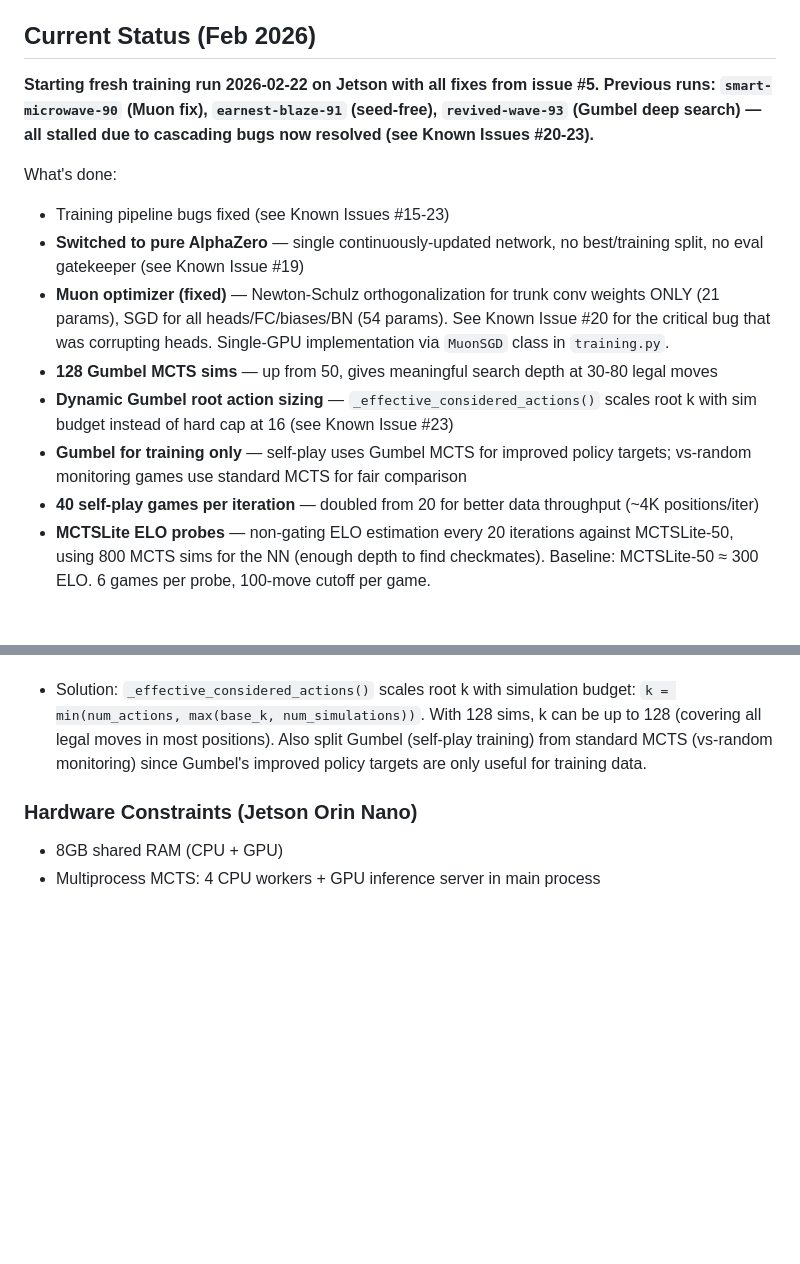
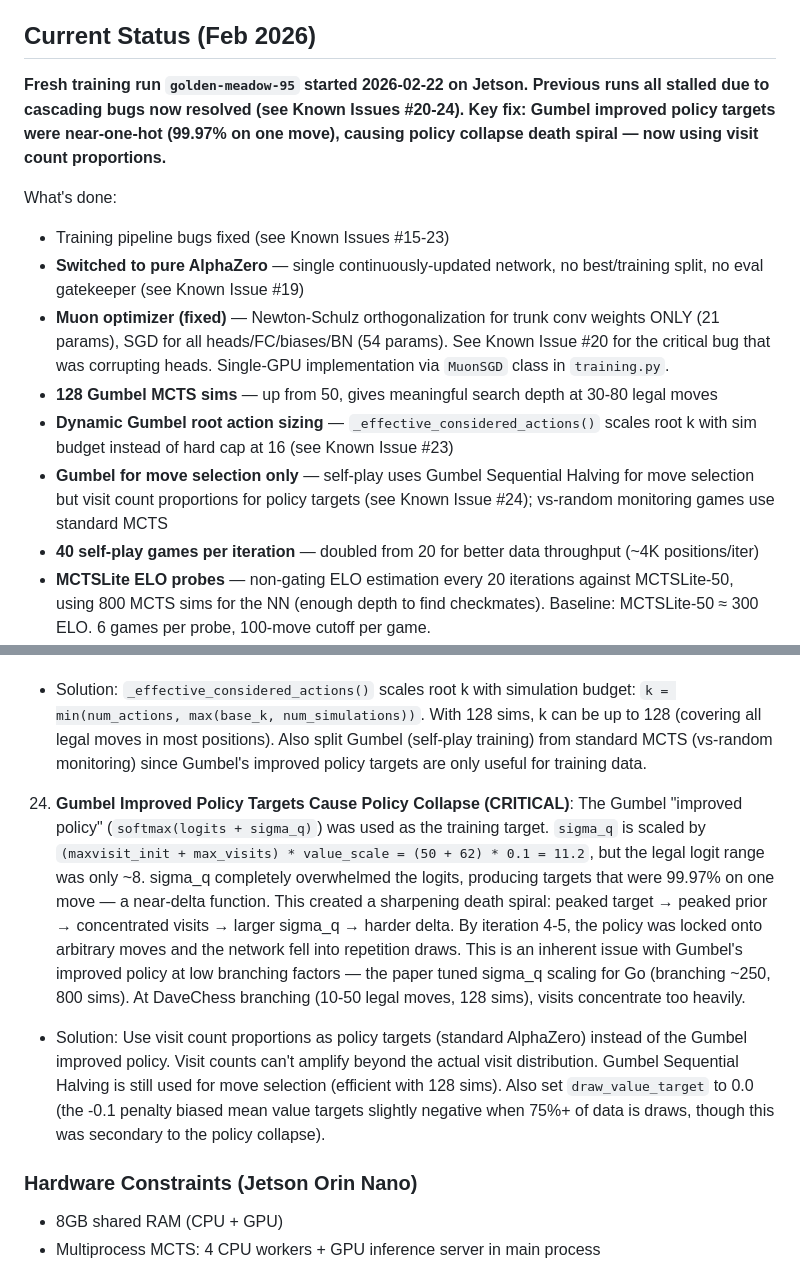
Before and after one commit to davidrimshnick/GameBench, a Markdown page: CLAUDE.md, 2 parts joined by grey strips. Rendered like a GitHub page; blank space fills up the shorter version.

Commit message:
Add Known Issue #24: Gumbel improved policy targets cause policy collapse
Co-Authored-By: Claude Opus 4.6 <noreply@anthropic.com>

```diff
--- a/CLAUDE.md
+++ b/CLAUDE.md
@@ -12,7 +12,7 @@ GameBench is a benchmark measuring how efficiently LLMs learn novel strategic re
 
 ## Current Status (Feb 2026)
 
-**Starting fresh training run 2026-02-22 on Jetson with all fixes from issue #5. Previous runs: `smart-microwave-90` (Muon fix), `earnest-blaze-91` (seed-free), `revived-wave-93` (Gumbel deep search) — all stalled due to cascading bugs now resolved (see Known Issues #20-23).**
+**Fresh training run `golden-meadow-95` started 2026-02-22 on Jetson. Previous runs all stalled due to cascading bugs now resolved (see Known Issues #20-24). Key fix: Gumbel improved policy targets were near-one-hot (99.97% on one move), causing policy collapse death spiral — now using visit count proportions.**
 
 What's done:
 - Training pipeline bugs fixed (see Known Issues #15-23)
@@ -20,7 +20,7 @@ What's done:
 - **Muon optimizer (fixed)** — Newton-Schulz orthogonalization for trunk conv weights ONLY (21 params), SGD for all heads/FC/biases/BN (54 params). See Known Issue #20 for the critical bug that was corrupting heads. Single-GPU implementation via `MuonSGD` class in `training.py`.
 - **128 Gumbel MCTS sims** — up from 50, gives meaningful search depth at 30-80 legal moves
 - **Dynamic Gumbel root action sizing** — `_effective_considered_actions()` scales root k with sim budget instead of hard cap at 16 (see Known Issue #23)
-- **Gumbel for training only** — self-play uses Gumbel MCTS for improved policy targets; vs-random monitoring games use standard MCTS for fair comparison
+- **Gumbel for move selection only** — self-play uses Gumbel Sequential Halving for move selection but visit count proportions for policy targets (see Known Issue #24); vs-random monitoring games use standard MCTS
 - **40 self-play games per iteration** — doubled from 20 for better data throughput (~4K positions/iter)
 - **MCTSLite ELO probes** — non-gating ELO estimation every 20 iterations against MCTSLite-50, using 800 MCTS sims for the NN (enough depth to find checkmates). Baseline: MCTSLite-50 ≈ 300 ELO. 6 games per probe, 100-move cutoff per game.
 - **Hot-reload config** — `training.yaml` is re-read at the start of each iteration (network architecture preserved). No restart needed to change hyperparameters, buffer sizes, or optimizer LR.
@@ -292,6 +292,9 @@ The AlphaZero implementation has several critical modifications for DaveChess:
 23. **Gumbel Root Action Truncation in High-Branching States (CRITICAL)**: With `max_num_considered_actions=16`, Gumbel Sequential Halving only considered 16 of the ~50 legal moves at each root. In 90.9% of positions, >16 moves were available, meaning 58-70% of legal moves were permanently hidden from search. This created a feedback loop: (1) repetition-draw lines dominate policy targets, (2) policy sharpens on those lines, (3) top-k pruning gets more selective, (4) repetition collapse hardens. Controlled test: with k=16 and 25 legal moves, Gumbel found a winning capture only 14/20 times vs 20/20 for standard MCTS. Self-play was 75% repetition draws by iteration 5.
    - Solution: `_effective_considered_actions()` scales root k with simulation budget: `k = min(num_actions, max(base_k, num_simulations))`. With 128 sims, k can be up to 128 (covering all legal moves in most positions). Also split Gumbel (self-play training) from standard MCTS (vs-random monitoring) since Gumbel's improved policy targets are only useful for training data.
 
+24. **Gumbel Improved Policy Targets Cause Policy Collapse (CRITICAL)**: The Gumbel "improved policy" (`softmax(logits + sigma_q)`) was used as the training target. `sigma_q` is scaled by `(maxvisit_init + max_visits) * value_scale = (50 + 62) * 0.1 = 11.2`, but the legal logit range was only ~8. sigma_q completely overwhelmed the logits, producing targets that were 99.97% on one move — a near-delta function. This created a sharpening death spiral: peaked target → peaked prior → concentrated visits → larger sigma_q → harder delta. By iteration 4-5, the policy was locked onto arbitrary moves and the network fell into repetition draws. This is an inherent issue with Gumbel's improved policy at low branching factors — the paper tuned sigma_q scaling for Go (branching ~250, 800 sims). At DaveChess branching (10-50 legal moves, 128 sims), visits concentrate too heavily.
+   - Solution: Use visit count proportions as policy targets (standard AlphaZero) instead of the Gumbel improved policy. Visit counts can't amplify beyond the actual visit distribution. Gumbel Sequential Halving is still used for move selection (efficient with 128 sims). Also set `draw_value_target` to 0.0 (the -0.1 penalty biased mean value targets slightly negative when 75%+ of data is draws, though this was secondary to the policy collapse).
+
 ### Hardware Constraints (Jetson Orin Nano)
 
 - 8GB shared RAM (CPU + GPU)
```
